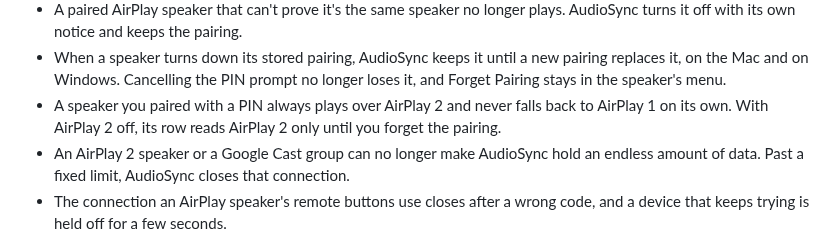
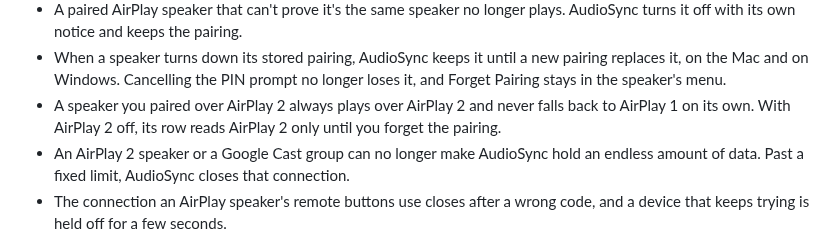
Before and after one commit to yassersutojoyo/audiosync, a Markdown page: CHANGELOG.md, the part around the change. GitHub-like rendering.

Commit message:
Say which pairing keeps a speaker on AirPlay 2 in the changelog draft

```diff
--- a/CHANGELOG.md
+++ b/CHANGELOG.md
@@ -97,7 +97,7 @@ User-visible changes in each version. Loosely follows [Keep a Changelog](https:/
 - On the Mac, a mix keeps playing when one of its apps quits while the others still run. Before, it could switch to All System Audio or stop. A source you pick or a stop you make right then is carried out too.
 - A paired AirPlay speaker that can't prove it's the same speaker no longer plays. AudioSync turns it off with its own notice and keeps the pairing.
 - When a speaker turns down its stored pairing, AudioSync keeps it until a new pairing replaces it, on the Mac and on Windows. Cancelling the PIN prompt no longer loses it, and Forget Pairing stays in the speaker's menu.
-- A speaker you paired with a PIN always plays over AirPlay 2 and never falls back to AirPlay 1 on its own. With AirPlay 2 off, its row reads AirPlay 2 only until you forget the pairing.
+- A speaker you paired over AirPlay 2 always plays over AirPlay 2 and never falls back to AirPlay 1 on its own. With AirPlay 2 off, its row reads AirPlay 2 only until you forget the pairing.
 - An AirPlay 2 speaker or a Google Cast group can no longer make AudioSync hold an endless amount of data. Past a fixed limit, AudioSync closes that connection.
 - The connection an AirPlay speaker's remote buttons use closes after a wrong code, and a device that keeps trying is held off for a few seconds.
 - On the Mac, the Web Remote's pairing code and a wrong-code lock stay when the Mac's network name changes, instead of starting over.
```
